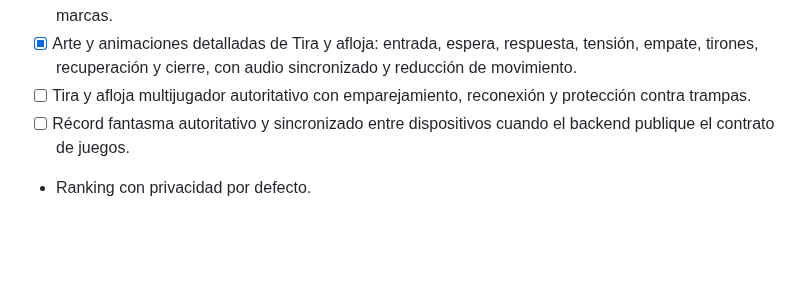
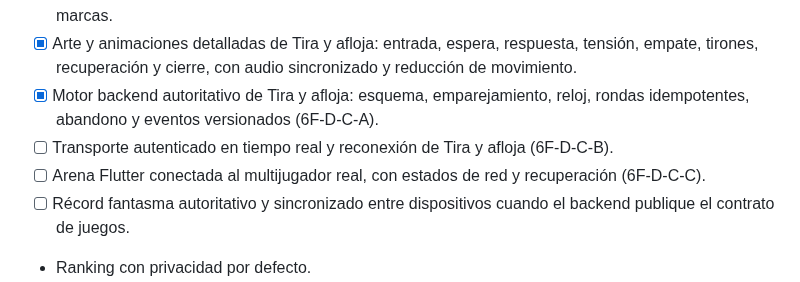
Before and after one commit to Pavel2020123/saber_plus, a Markdown page: docs/ROADMAP_MOVIL.md, the part around the change. Rendered like a GitHub page; blank space fills up the shorter version.

Commit message:
feat: agregar motor autoritativo de tira y afloja

```diff
--- a/docs/ROADMAP_MOVIL.md
+++ b/docs/ROADMAP_MOVIL.md
@@ -114,7 +114,9 @@ El cliente ya está adaptado al contrato actual del backend NestJS.
 - [x] Audio de victoria y derrota del duelo fantasma; paquete de audio preparado para el futuro juego de tira y afloja.
 - [x] Juego local de Tira y afloja contra CPU con preguntas compartidas, velocidad y tirones de una o dos marcas.
 - [x] Arte y animaciones detalladas de Tira y afloja: entrada, espera, respuesta, tensión, empate, tirones, recuperación y cierre, con audio sincronizado y reducción de movimiento.
-- [ ] Tira y afloja multijugador autoritativo con emparejamiento, reconexión y protección contra trampas.
+- [x] Motor backend autoritativo de Tira y afloja: esquema, emparejamiento, reloj, rondas idempotentes, abandono y eventos versionados (6F-D-C-A).
+- [ ] Transporte autenticado en tiempo real y reconexión de Tira y afloja (6F-D-C-B).
+- [ ] Arena Flutter conectada al multijugador real, con estados de red y recuperación (6F-D-C-C).
 - [ ] Récord fantasma autoritativo y sincronizado entre dispositivos cuando el backend publique el contrato de juegos.
 - Ranking con privacidad por defecto.
 - Batallas asíncronas, bloqueo y reporte.
```
Also changed, not shown: docs/TUG_OF_WAR.md (+4 -2 lines), docs/TUG_OF_WAR_BACKEND_CONTRACT.md (added, +115 -0 lines).
